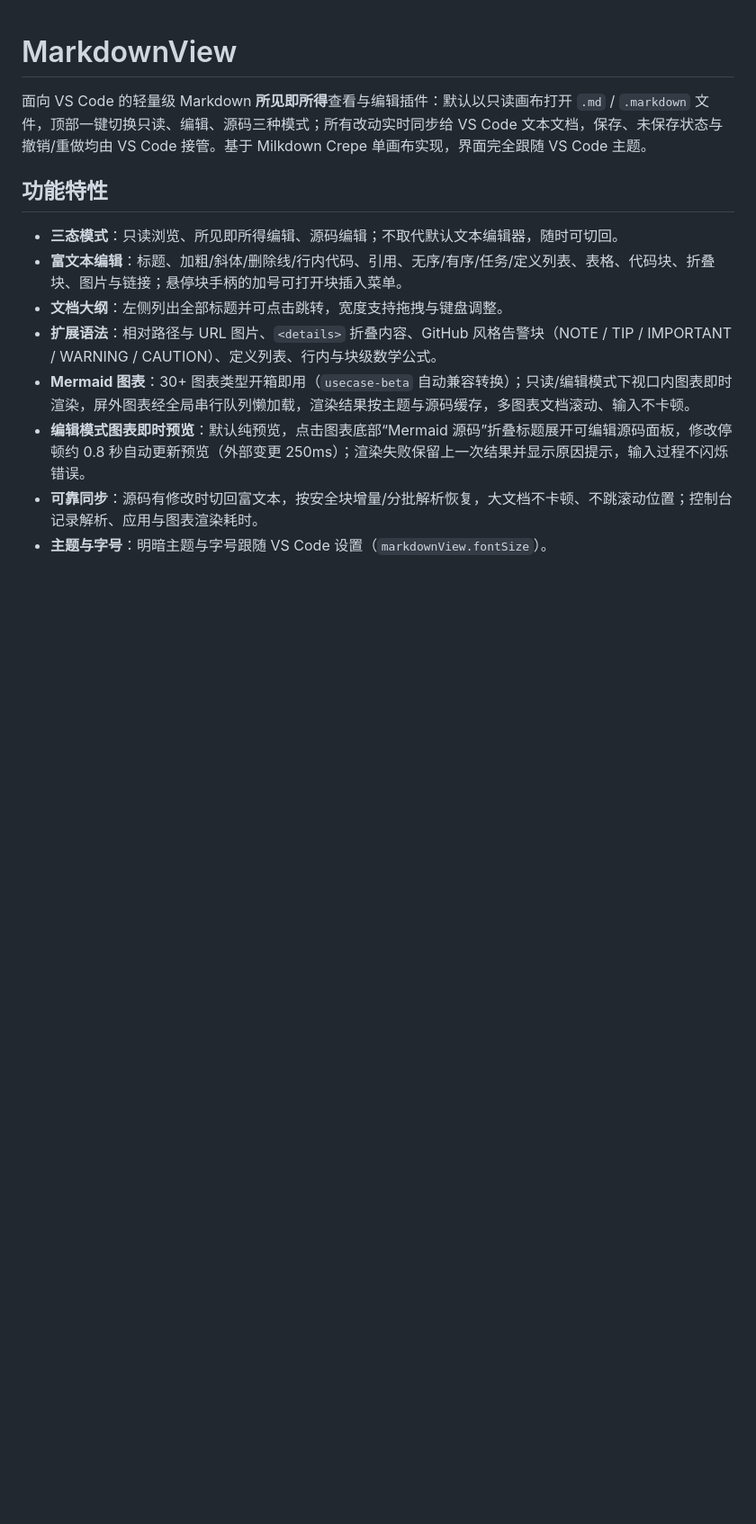
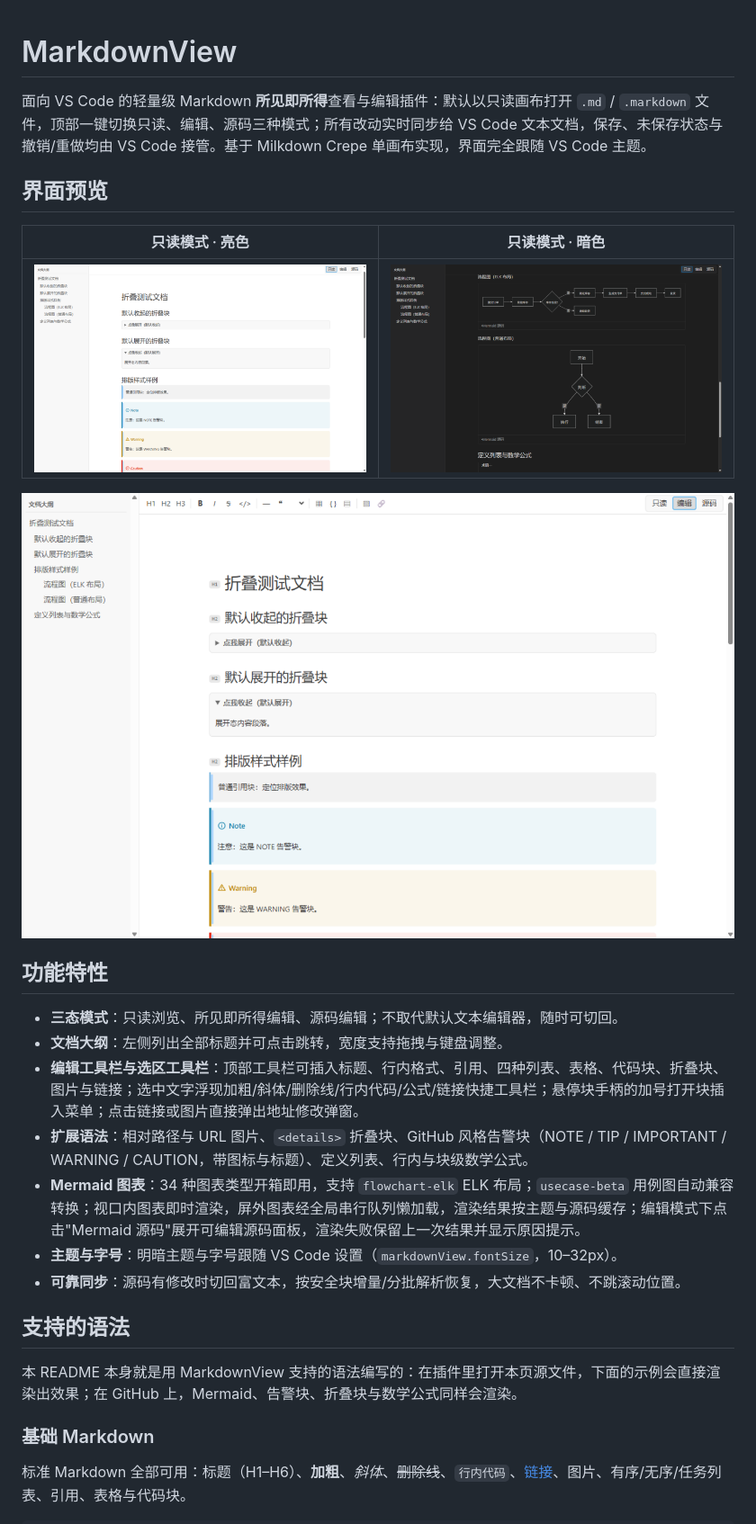
Before and after one commit to 5faith/MarkdownView-Plugin, a Markdown page: README.md, the part around one of its changes. Shown at 90% size. Drawn GitHub-style; pictures changed too: assets/screenshots/edit-mode.png (added), assets/screenshots/preview-dark.png (added), assets/screenshots/preview-light.png (added); blank space fills up the shorter version.

Commit message:
docs: restructure README with syntax showcase for marketplace

```diff
--- a/README.md
+++ b/README.md
@@ -2,13 +2,29 @@
 
 面向 VS Code 的轻量级 Markdown **所见即所得**查看与编辑插件：默认以只读画布打开 `.md` / `.markdown` 文件，顶部一键切换只读、编辑、源码三种模式；所有改动实时同步给 VS Code 文本文档，保存、未保存状态与撤销/重做均由 VS Code 接管。基于 Milkdown Crepe 单画布实现，界面完全跟随 VS Code 主题。
 
+## 界面预览
+
+| 只读模式 · 亮色 | 只读模式 · 暗色 |
+| :---: | :---: |
+| ![只读模式亮色](https://raw.githubusercontent.com/5faith/MarkdownView-Plugin/vscode/assets/screenshots/preview-light.png) | ![只读模式暗色](https://raw.githubusercontent.com/5faith/MarkdownView-Plugin/vscode/assets/screenshots/preview-dark.png) |
+
+![编辑模式](https://raw.githubusercontent.com/5faith/MarkdownView-Plugin/vscode/assets/screenshots/edit-mode.png)
+
 ## 功能特性
 
 - **三态模式**：只读浏览、所见即所得编辑、源码编辑；不取代默认文本编辑器，随时可切回。
-- **富文本编辑**：标题、加粗/斜体/删除线/行内代码、引用、无序/有序/任务/定义列表、表格、代码块、折叠块、图片与链接；悬停块手柄的加号可打开块插入菜单。
 - **文档大纲**：左侧列出全部标题并可点击跳转，宽度支持拖拽与键盘调整。
-- **扩展语法**：相对路径与 URL 图片、`<details>` 折叠内容、GitHub 风格告警块（NOTE / TIP / IMPORTANT / WARNING / CAUTION）、定义列表、行内与块级数学公式。
-- **Mermaid 图表**：30+ 图表类型开箱即用（`usecase-beta` 自动兼容转换）；只读/编辑模式下视口内图表即时渲染，屏外图表经全局串行队列懒加载，渲染结果按主题与源码缓存，多图表文档滚动、输入不卡顿。
-- **编辑模式图表即时预览**：默认纯预览，点击图表底部“Mermaid 源码”折叠标题展开可编辑源码面板，修改停顿约 0.8 秒自动更新预览（外部变更 250ms）；渲染失败保留上一次结果并显示原因提示，输入过程不闪烁错误。
-- **可靠同步**：源码有修改时切回富文本，按安全块增量/分批解析恢复，大文档不卡顿、不跳滚动位置；控制台记录解析、应用与图表渲染耗时。
-- **主题与字号**：明暗主题与字号跟随 VS Code 设置（`markdownView.fontSize`）。
+- **编辑工具栏与选区工具栏**：顶部工具栏可插入标题、行内格式、引用、四种列表、表格、代码块、折叠块、图片与链接；选中文字浮现加粗/斜体/删除线/行内代码/公式/链接快捷工具栏；悬停块手柄的加号打开块插入菜单；点击链接或图片直接弹出地址修改弹窗。
+- **扩展语法**：相对路径与 URL 图片、`<details>` 折叠块、GitHub 风格告警块（NOTE / TIP / IMPORTANT / WARNING / CAUTION，带图标与标题）、定义列表、行内与块级数学公式。
+- **Mermaid 图表**：34 种图表类型开箱即用，支持 `flowchart-elk` ELK 布局；`usecase-beta` 用例图自动兼容转换；视口内图表即时渲染，屏外图表经全局串行队列懒加载，渲染结果按主题与源码缓存；编辑模式下点击"Mermaid 源码"展开可编辑源码面板，渲染失败保留上一次结果并显示原因提示。
+- **主题与字号**：明暗主题与字号跟随 VS Code 设置（`markdownView.fontSize`，10–32px）。
+- **可靠同步**：源码有修改时切回富文本，按安全块增量/分批解析恢复，大文档不卡顿、不跳滚动位置。
+
+## 支持的语法
+
+本 README 本身就是用 MarkdownView 支持的语法编写的：在插件里打开本页源文件，下面的示例会直接渲染出效果；在 GitHub 上，Mermaid、告警块、折叠块与数学公式同样会渲染。
+
+### 基础 Markdown
+
+标准 Markdown 全部可用：标题（H1–H6）、**加粗**、*斜体*、~~删除线~~、`行内代码`、[链接](https://code.visualstudio.com)、图片、有序/无序/任务列表、引用、表格与代码块。
+
```
Also changed, not shown: other parts of README.md (+200 -96 lines), docs/DEVELOPMENT.md (added, +112 -0 lines), 1 other file.
